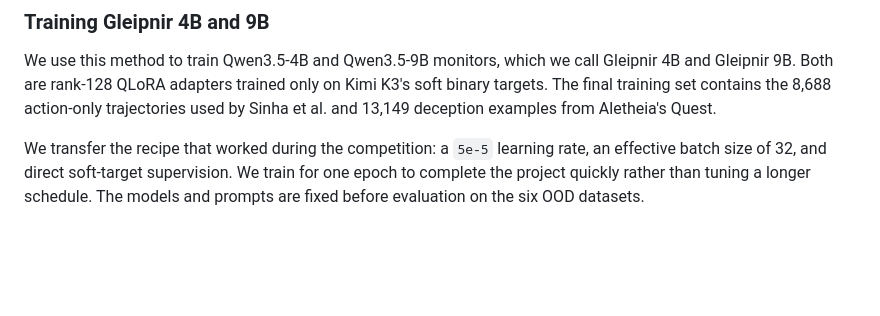
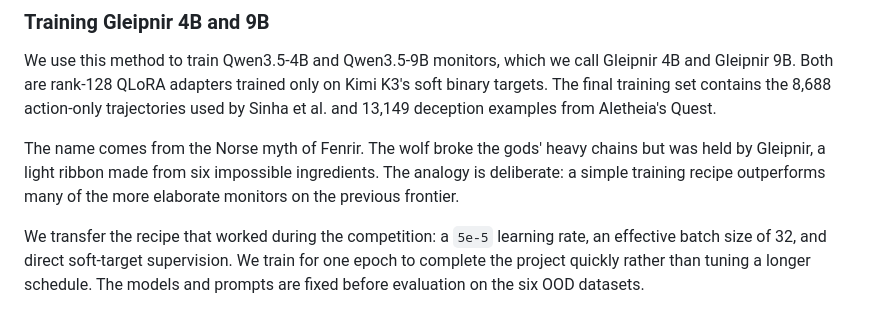
Before and after one commit to Jazhyc/gleipnir, a Markdown page: docs/writeups/gleipnir_project_writeup.md, the part around the change. Drawn GitHub-style; blank space fills up the shorter version.

Commit message:
Explain Gleipnir model name

```diff
--- a/docs/writeups/gleipnir_project_writeup.md
+++ b/docs/writeups/gleipnir_project_writeup.md
@@ -204,6 +204,11 @@ Kimi K3's soft binary targets. The final training set contains the 8,688
 action-only trajectories used by Sinha et al. and 13,149 deception examples
 from Aletheia's Quest.
 
+The name comes from the Norse myth of Fenrir. The wolf broke the gods' heavy
+chains but was held by Gleipnir, a light ribbon made from six impossible
+ingredients. The analogy is deliberate: a simple training recipe outperforms
+many of the more elaborate monitors on the previous frontier.
+
 We transfer the recipe that worked during the competition: a `5e-5` learning
 rate, an effective batch size of 32, and direct soft-target supervision. We
 train for one epoch to complete the project quickly rather than tuning a longer
```
